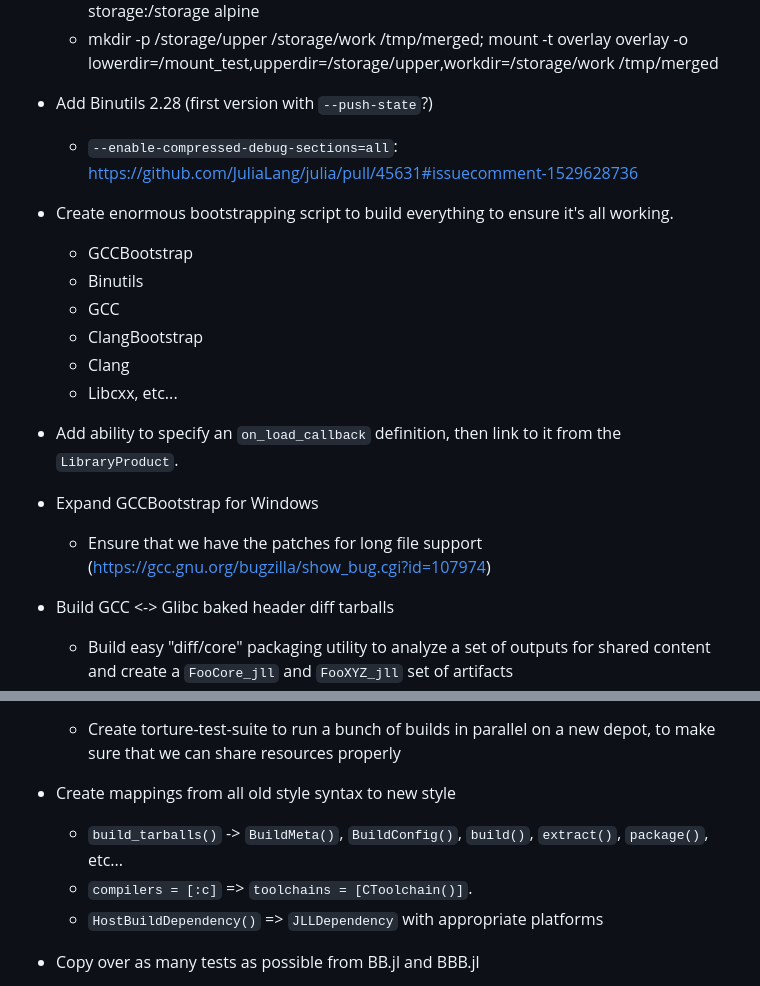
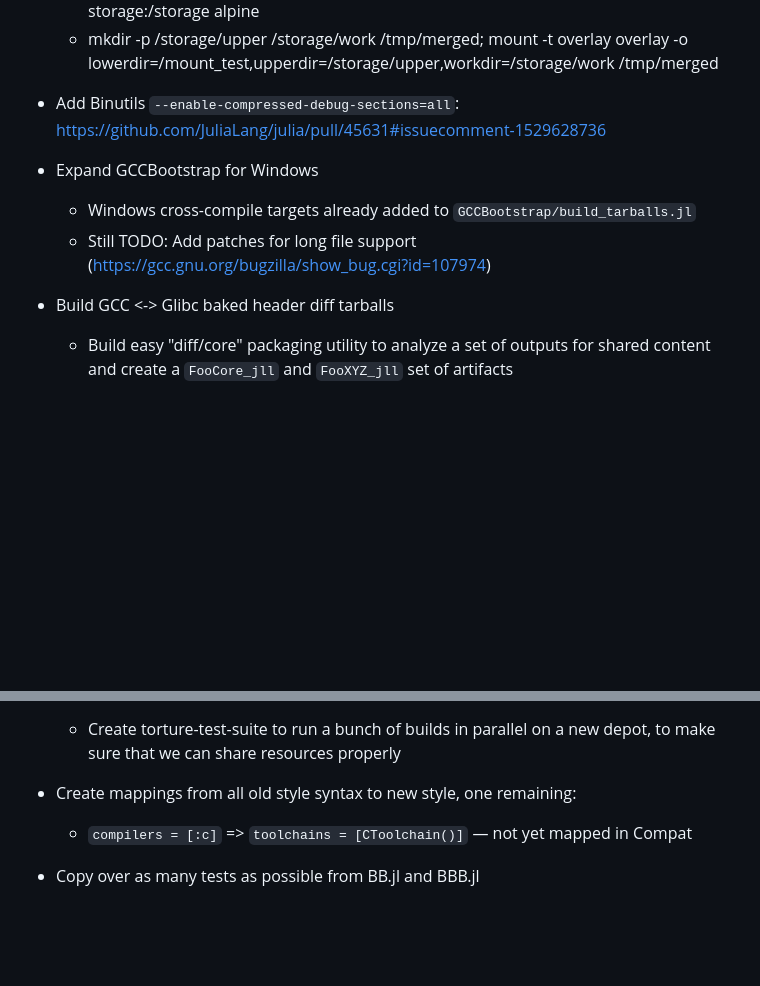
Before and after one commit to JuliaPackaging/BinaryBuilder2.jl, a Markdown page: TODO.md, 2 parts joined by grey strips. GitHub-like rendering; blank space fills up the shorter version.

Commit message:
TODO: Update statuses to reflect current implementation state
Co-Authored-By: Claude Sonnet 4.6 <noreply@anthropic.com>

```diff
--- a/TODO.md
+++ b/TODO.md
@@ -13,18 +13,10 @@ High-priority list:
    - mkdir -p /storage/upper /storage/work /tmp/merged; mount -t overlay overlay -o lowerdir=/mount_test,upperdir=/storage/upper,workdir=/storage/work /tmp/merged
 
 
-- Add Binutils 2.28 (first version with `--push-state`?)
-  - `--enable-compressed-debug-sections=all`: https://github.com/JuliaLang/julia/pull/45631#issuecomment-1529628736
-- Create enormous bootstrapping script to build everything to ensure it's all working.
-  - GCCBootstrap
-  - Binutils
-  - GCC
-  - ClangBootstrap
-  - Clang
-  - Libcxx, etc...
-- Add ability to specify an `on_load_callback` definition, then link to it from the `LibraryProduct`.
+- Add Binutils `--enable-compressed-debug-sections=all`: https://github.com/JuliaLang/julia/pull/45631#issuecomment-1529628736
 - Expand GCCBootstrap for Windows
-  - Ensure that we have the patches for long file support (https://gcc.gnu.org/bugzilla/show_bug.cgi?id=107974)
+  - Windows cross-compile targets already added to `GCCBootstrap/build_tarballs.jl`
+  - Still TODO: Add patches for long file support (https://gcc.gnu.org/bugzilla/show_bug.cgi?id=107974)
 - Build GCC <-> Glibc baked header diff tarballs
   - Build easy "diff/core" packaging utility to analyze a set of outputs for
     shared content and create a `FooCore_jll` and `FooXYZ_jll` set of artifacts
@@ -32,10 +24,8 @@ High-priority list:
   - expected package `Zlib_jll [83775a58]` to exist at path `/home/sabae/.julia/scratchspaces/12aac903-9f7c-5d81-afc2-d9565ea332af/universes/GCCBoostrap/dev/Zlib_jll`
 - Finish implementation of `DepotCompactor.jl` to save disk space on Yggdrasil
   - Create torture-test-suite to run a bunch of builds in parallel on a new depot, to make sure that we can share resources properly
-- Create mappings from all old style syntax to new style
-  - `build_tarballs()` -> `BuildMeta()`, `BuildConfig()`, `build()`, `extract()`, `package()`, etc...
-  - `compilers = [:c]` => `toolchains = [CToolchain()]`.
-  - `HostBuildDependency()` => `JLLDependency` with appropriate platforms
+- Create mappings from all old style syntax to new style, one remaining:
+  - `compilers = [:c]` => `toolchains = [CToolchain()]` — not yet mapped in Compat
 - Copy over as many tests as possible from BB.jl and BBB.jl
 - Build `-debug` variants, deploy them in a JLL, show how to override preferences to switch to them.
   - This should be doable with separate `extract!()` steps, perhaps?
```
